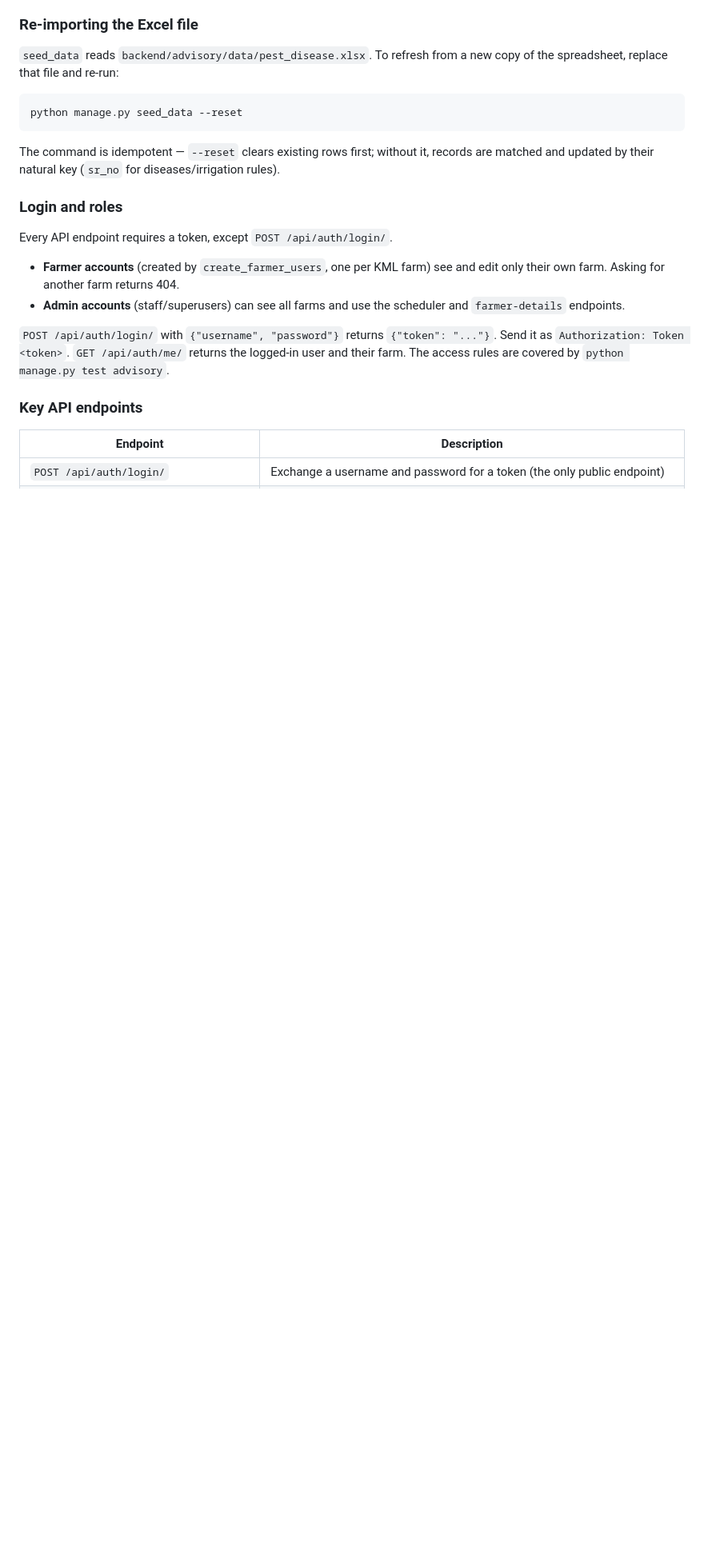
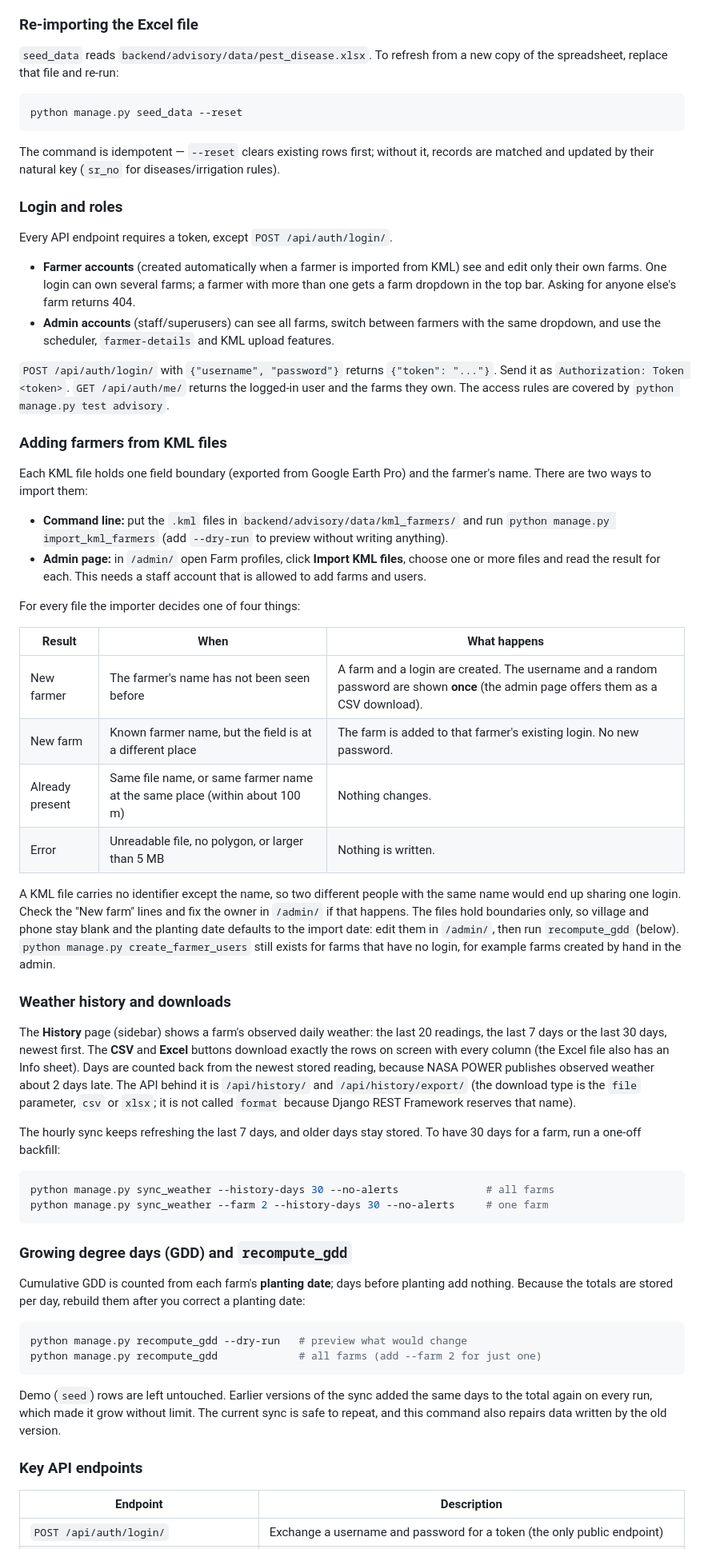
Before and after one commit to AbhinavDhakpade/KVK-Weather, a Markdown page: README.md, the part around one of its changes. Shown at 80% size. Drawn GitHub-style; blank space fills up the shorter version.

Commit message:
Docs: KML import, History page, GDD recompute, login and farm picker

````diff
--- a/README.md
+++ b/README.md
@@ -149,10 +149,50 @@ The command is idempotent — `--reset` clears existing rows first; without it,
 
 Every API endpoint requires a token, except `POST /api/auth/login/`.
 
-- **Farmer accounts** (created by `create_farmer_users`, one per KML farm) see and edit only their own farm. Asking for another farm returns 404.
-- **Admin accounts** (staff/superusers) can see all farms and use the scheduler and `farmer-details` endpoints.
+- **Farmer accounts** (created automatically when a farmer is imported from KML) see and edit only their own farms. One login can own several farms; a farmer with more than one gets a farm dropdown in the top bar. Asking for anyone else's farm returns 404.
+- **Admin accounts** (staff/superusers) can see all farms, switch between farmers with the same dropdown, and use the scheduler, `farmer-details` and KML upload features.
 
-`POST /api/auth/login/` with `{"username", "password"}` returns `{"token": "..."}`. Send it as `Authorization: Token <token>`. `GET /api/auth/me/` returns the logged-in user and their farm. The access rules are covered by `python manage.py test advisory`.
+`POST /api/auth/login/` with `{"username", "password"}` returns `{"token": "..."}`. Send it as `Authorization: Token <token>`. `GET /api/auth/me/` returns the logged-in user and the farms they own. The access rules are covered by `python manage.py test advisory`.
+
+### Adding farmers from KML files
+
+Each KML file holds one field boundary (exported from Google Earth Pro) and the farmer's name. There are two ways to import them:
+
+- **Command line:** put the `.kml` files in `backend/advisory/data/kml_farmers/` and run `python manage.py import_kml_farmers` (add `--dry-run` to preview without writing anything).
+- **Admin page:** in `/admin/` open Farm profiles, click **Import KML files**, choose one or more files and read the result for each. This needs a staff account that is allowed to add farms and users.
+
+For every file the importer decides one of four things:
+
+| Result | When | What happens |
+|---|---|---|
+| New farmer | The farmer's name has not been seen before | A farm and a login are created. The username and a random password are shown **once** (the admin page offers them as a CSV download). |
+| New farm | Known farmer name, but the field is at a different place | The farm is added to that farmer's existing login. No new password. |
+| Already present | Same file name, or same farmer name at the same place (within about 100 m) | Nothing changes. |
+| Error | Unreadable file, no polygon, or larger than 5 MB | Nothing is written. |
+
+A KML file carries no identifier except the name, so two different people with the same name would end up sharing one login. Check the "New farm" lines and fix the owner in `/admin/` if that happens. The files hold boundaries only, so village and phone stay blank and the planting date defaults to the import date: edit them in `/admin/`, then run `recompute_gdd` (below). `python manage.py create_farmer_users` still exists for farms that have no login, for example farms created by hand in the admin.
+
+### Weather history and downloads
+
+The **History** page (sidebar) shows a farm's observed daily weather: the last 20 readings, the last 7 days or the last 30 days, newest first. The **CSV** and **Excel** buttons download exactly the rows on screen with every column (the Excel file also has an Info sheet). Days are counted back from the newest stored reading, because NASA POWER publishes observed weather about 2 days late. The API behind it is `/api/history/` and `/api/history/export/` (the download type is the `file` parameter, `csv` or `xlsx`; it is not called `format` because Django REST Framework reserves that name).
+
+The hourly sync keeps refreshing the last 7 days, and older days stay stored. To have 30 days for a farm, run a one-off backfill:
+
+```bash
+python manage.py sync_weather --history-days 30 --no-alerts              # all farms
+python manage.py sync_weather --farm 2 --history-days 30 --no-alerts     # one farm
+```
+
+### Growing degree days (GDD) and `recompute_gdd`
+
+Cumulative GDD is counted from each farm's **planting date**; days before planting add nothing. Because the totals are stored per day, rebuild them after you correct a planting date:
+
+```bash
+python manage.py recompute_gdd --dry-run   # preview what would change
+python manage.py recompute_gdd             # all farms (add --farm 2 for just one)
+```
+
+Demo (`seed`) rows are left untouched. Earlier versions of the sync added the same days to the total again on every run, which made it grow without limit. The current sync is safe to repeat, and this command also repairs data written by the old version.
 
 ### Key API endpoints
 
````
Also changed, not shown: other parts of README.md (+9 -4 lines).
